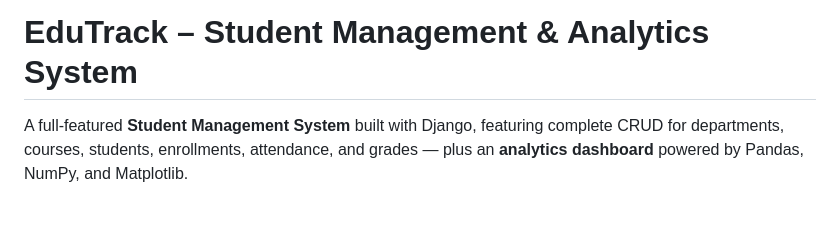
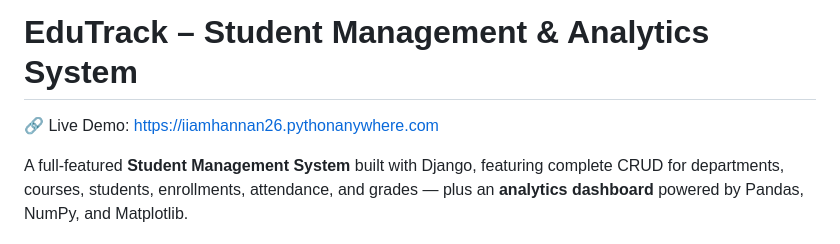
Before and after one commit to iiamhannan/edutrack-django, a Markdown page: README.md, the part around the change. Drawn GitHub-style; blank space fills up the shorter version.

Commit message:
Add Live Demo Link

```diff
--- a/README.md
+++ b/README.md
@@ -1,4 +1,5 @@
 # EduTrack – Student Management & Analytics System
+🔗 Live Demo: https://iiamhannan26.pythonanywhere.com
 
 A full-featured **Student Management System** built with Django, featuring complete CRUD for
 departments, courses, students, enrollments, attendance, and grades — plus an **analytics
```
